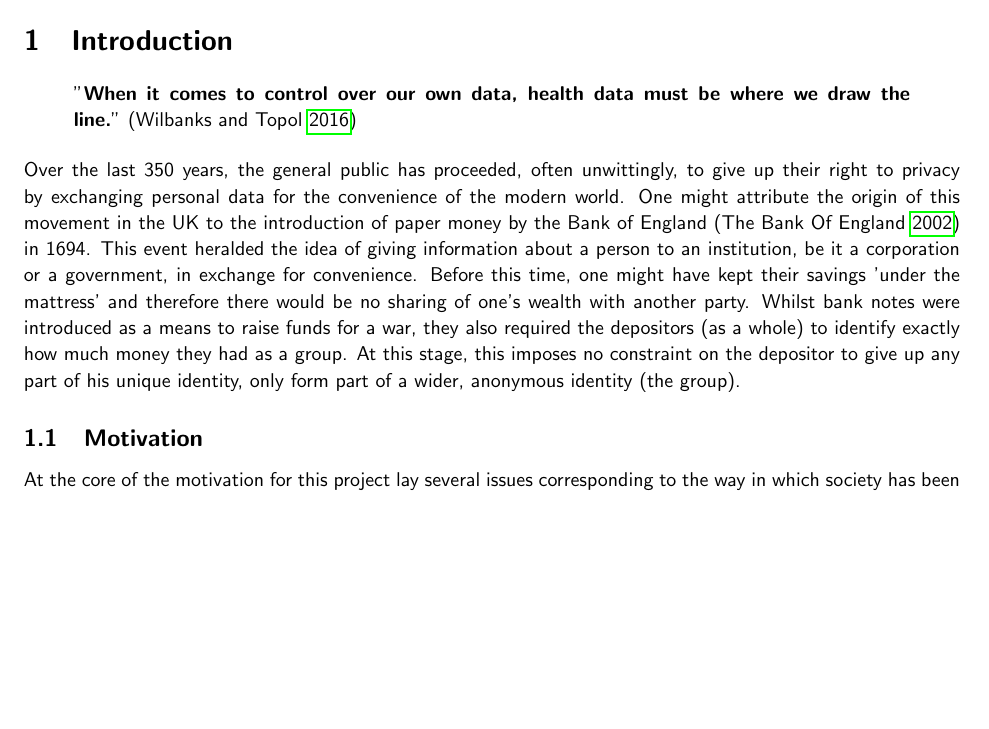
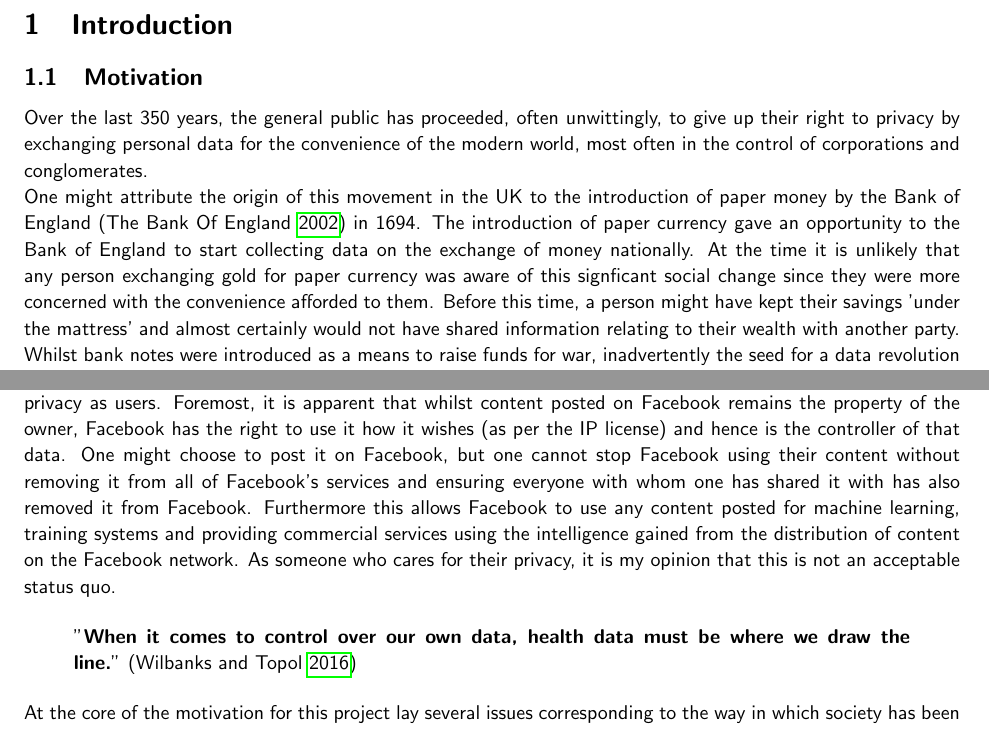
Before and after one commit to FreddieLindsey/private-distributed-data-paper, a LaTeX document (project.tex, which reads sections/01_introduction.tex, sections/introduction/01_motivation.tex): part of page 5 of 15 before the commit and two parts of page 5 of 15 after it, the two joined at a grey line, cut so that both start at the same text, the shorter picture padded with empty space. Compiled offline with pdfLaTeX.

Commit message:
Amend introduction to include comment on Facebook

```diff
--- a/sections/01_introduction.tex
+++ b/sections/01_introduction.tex
@@ -1,18 +1,3 @@
 \section{Introduction}
 
-\begin{displayquote}{
-  "\textbf{When it comes to control over our own data, health data must be where we draw the line.}"~\parencite{wilbankstopol:2016:article}
-}\end{displayquote}
-
-Over the last 350 years, the general public has proceeded, often unwittingly, to give up their right to privacy by exchanging personal data for the convenience of the modern world. One might attribute the origin of this movement in the UK to the introduction of paper money by the Bank of England~\parencite{bankofengland:2016:online} in 1694. This event heralded the idea of giving information about a person to an institution, be it a corporation or a government, in exchange for convenience. Before this time, one might have kept their savings 'under the mattress' and therefore there would be no sharing of one's wealth with another party. Whilst bank notes were introduced as a means to raise funds for a war, they also required the depositors (as a whole) to identify exactly how much money they had as a group. At this stage, this imposes no constraint on the depositor to give up any part of his unique identity, only form part of a wider, anonymous identity (the group).
-
-% TODO: Swiss health identity card data
-
-% - Privatisation of data
-%   - Google, Facebook, NHS, Banks, retail stores (loyalty programs)
-%   - Data Protection Act (limitations and corporate-focus)
-% - User choice (who do I want to have my data and how)
-% - Online identities
-%   - Global identity tracking
-%   - Conglomerate identity providers
 \input{sections/introduction/01_motivation}
--- a/sections/introduction/01_motivation.tex
+++ b/sections/introduction/01_motivation.tex
@@ -7,6 +7,29 @@
 %   - Conglomerate identity providers
 \subsection{Motivation}
 
+Over the last 350 years, the general public has proceeded, often unwittingly, to give up their right to privacy by exchanging personal data for the convenience of the modern world, most often in the control of corporations and conglomerates.
+\newline
+One might attribute the origin of this movement in the UK to the introduction of paper money by the Bank of England~\parencite{bankofengland:2016:online} in 1694. The introduction of paper currency gave an opportunity to the Bank of England to start collecting data on the exchange of money nationally. At the time it is unlikely that any person exchanging gold for paper currency was aware of this signficant social change since they were more concerned with the convenience afforded to them. Before this time, a person might have kept their savings 'under the mattress' and almost certainly would not have shared information relating to their wealth with another party. Whilst bank notes were introduced as a means to raise funds for war, inadvertently the seed for a data revolution was sewn. Whilst no unique identities were shared at this point, they would be in years to come.
+
+Fast forward several hundred years and we find ourselves in a society where it is commonplace to rely on few key corporations and organisations to control information nationally and internationally. As what is probably the world's most popular social network it is clear from Facebook's terms and conditions~\autocite{facebookterms:2015:online} that our use of the social network is subject to a few key conditions which restrict and change the status quo of our privacy as users. Foremost, it is apparent that whilst content posted on Facebook remains the property of the owner, Facebook has the right to use it how it wishes (as per the IP license) and hence is the controller of that data. One might choose to post it on Facebook, but one cannot stop Facebook using their content without removing it from all of Facebook's services and ensuring everyone with whom one has shared it with has also removed it from Facebook. Furthermore this allows Facebook to use any content posted for machine learning, training systems and providing commercial services using the intelligence gained from the distribution of content on the Facebook network. As someone who cares for their privacy, it is my opinion that this is not an acceptable status quo.
+
+\begin{displayquote}{
+  "\textbf{When it comes to control over our own data, health data must be where we draw the line.}"~\parencite{wilbankstopol:2016:article}
+}\end{displayquote}
+
+
+
+% TODO: Swiss health identity card data
+
+% - Privatisation of data
+%   - Google, Facebook, NHS, Banks, retail stores (loyalty programs)
+%   - Data Protection Act (limitations and corporate-focus)
+% - User choice (who do I want to have my data and how)
+% - Online identities
+%   - Global identity tracking
+%   - Conglomerate identity providers
+
+
 At the core of the motivation for this project lay several issues corresponding to the way in which society has been manipulated over time. It is my belief that we find ourselves in the current position without any ownership of our data because we've been keen (even greedy) as a society to reap the benefits of our data without considering the longer term security effects. We have dismissed the need to care and be responsible for our data. Below, I have highlighted the key domains in which we lack control that we should have over our personal data. Whilst written as a piece of fiction, we should be aware and concerned that ignoring the social issues with data transfer allows a world to form much similar to that of George Orwell's 1984~\autocite{orwell:1984:book} - we consider the likes of corporations synonymous with that of the 'Big Brother' character.
 
 \subsubsection{Commoditisation of personal (and private) data}
```
Also changed, not shown: sources.bib (+8 -0 lines), sections/introduction/02_contributions.tex (added), sections/introduction/03_results.tex (added), sections/introduction/01_motivation.tex (2 more changed lines).
